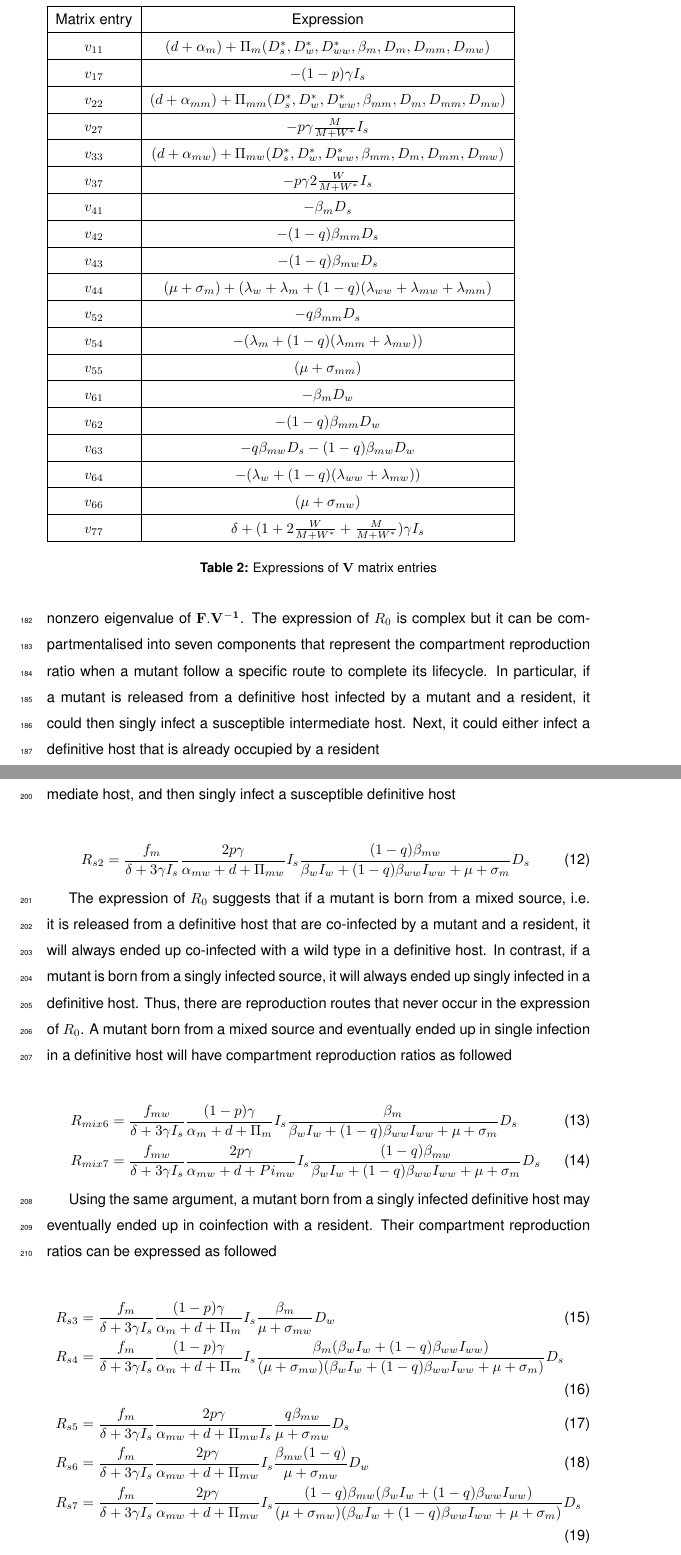
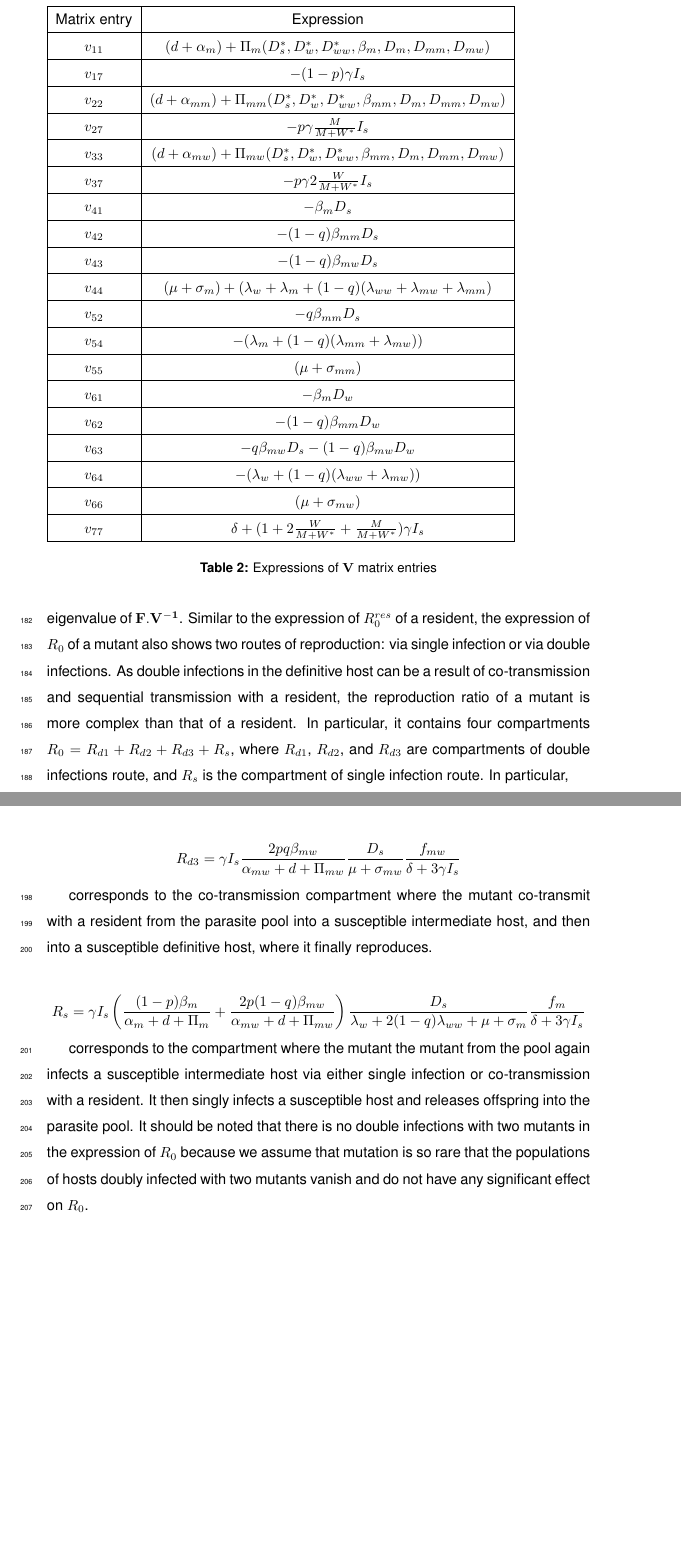
Before and after one commit to gokhalechaitanya/multipleinfections, a LaTeX paper (drafts/main2.tex): two parts of pages 15 and 17 of 19 before the commit and two parts of pages 15 and 16 of 18 after it, joined at a grey line, cut so that both start at the same text, the shorter picture padded with empty space. Compiled offline with pdfLaTeX.

Commit message:
update main2.tex

```diff
--- a/drafts/main2.tex
+++ b/drafts/main2.tex
@@ -384,5 +384,5 @@ $v_{77}$ & $\delta + (1 + 2 \frac{W}{M + W^*} + \frac{M}{M + W^*}) \gamma I_s$ \
 \label{table:Ventries}
 \end{table}
 
-According to the next generation method, the reproduction value $R_0$ of a mutant is the spectral radius of the next generation matrix $\mathbf{F.V^{-1}}$, evaluated when the mutant is extremely rare, i.e. $M = D_{m} = D_{mm} = D_{mw} = 0$. Here it is the unique nonzero eigenvalue of $\mathbf{F.V^{-1}}$. The expression of $R_0$ is complex but it can be compartmentalised into seven components that represent the compartment reproduction ratio when a mutant follow a specific route to complete its lifecycle. In particular, if a mutant is released from a definitive host infected by a mutant and a resident, it could then singly infect a susceptible intermediate host. Next, it could either infect a definitive host that is already occupied by a resident
+According to the next generation method, the reproduction value $R_0$ of a mutant is the spectral radius of the next generation matrix $\mathbf{F.V^{-1}}$, evaluated when the mutant is extremely rare, i.e. $M = D_{m} = D_{mm} = D_{mw} = 0$. Here it is the unique nonzero eigenvalue of $\mathbf{F.V^{-1}}$. Similar to the expression of $R^{res}_0$ of a resident, the expression of $R_0$ of a mutant also shows two routes of reproduction: via single infection or via double infections. As double infections in the definitive host can be a result of co-transmission and sequential transmission with a resident, the reproduction ratio of a mutant is more complex than that of a resident. In particular, it contains four compartments $R_0 = R_{d1} + R_{d2} + R_{d3} + R_s$, where $R_{d1}$, $R_{d2}$, and $R_{d3}$ are compartments of double infections route, and $R_s$ is the compartment of single infection route. In particular,
 
@@ -400 +400,4 @@ A mix-source born mutant could then cotransmit with a resident into an intermedi
 
+\begin{align*}
+R_{d3} = \gamma  I_s \frac{2 p q \beta_{mw}}{\alpha_{mw} + d + \Pi_{mw}} \frac{D_s}{\mu + \sigma_{mw}} \frac{f_{mw}}{\delta +3 \gamma  I_s}
+\end{align*}
@@ -404,3 +404,6 @@ R_{mix3} = \frac{f_{mw}}{\delta + 3 \gamma  I_s} \frac{2 p \gamma}{\alpha_{mw} +
 
-or it could infect a definitive host that is already occupied by a resident
+corresponds to the co-transmission compartment where the mutant co-transmit with a resident from the parasite pool into a susceptible intermediate host, and then into a susceptible definitive host, where it finally reproduces.
 
+\begin{align*}
+R_s = \gamma  I_s \left(\frac{(1-p) \beta_m}{\alpha_m + d + \Pi_m} + \frac{2 p (1-q) \beta_{mw}}{\alpha_{mw} + d + \Pi_{mw}}\right) \frac{D_s}{\lambda_w  + 2 (1-q) \lambda_{ww} + \mu + \sigma_m}\frac{f_m}{\delta +3 \gamma  I_s}
+\end{align*}
@@ -410,3 +410,3 @@ R_{mix4} = \frac{f_{mw}}{\delta +3 \gamma  I_s} \frac{2 p \gamma}{\alpha_{mw} +
 
-or it could infect a susceptible definitive host and the host is then sequentially infected by a resident
+corresponds to the compartment where the mutant the mutant from the pool again infects a susceptible intermediate host via either single infection or co-transmission with a resident. It then singly infects a susceptible host and releases offspring into the parasite pool. It should be noted that there is no double infections with two mutants in the expression of $R_0$ because we assume that mutation is so rare that the populations of hosts doubly infected with two mutants vanish and do not have any significant effect on $R_0$.
 
@@ -423,25 +413,3 @@ R_{s1} = \frac{f_m}{\delta +3 \gamma  I_s} \frac{(1-p) \gamma}{\alpha_m + d + \P
-Alternatively, the mutant could co-transmit with the resident to a susceptible intermediate host, and then singly infect a susceptible definitive host
-
-\begin{align}
-R_{s2} = \frac{f_m}{\delta +3 \gamma  I_s} \frac{2 p \gamma }{\alpha_{mw} + d + \Pi_{mw}} I_s \frac{ (1-q)\beta_{mw}}{\beta_w I_w +  (1- q) \beta_{ww} I_{ww} +\mu +\sigma_m} D_s
-\end{align}
-
-The expression of $R_0$ suggests that if a mutant is born from a mixed source, i.e. it is released from a definitive host that are co-infected by a mutant and a resident, it will always ended up co-infected with a wild type in a definitive host. In contrast, if a mutant is born from a singly infected source, it will always ended up singly infected in a definitive host. Thus, there are reproduction routes that never occur in the expression of $R_0$. A mutant born from a mixed source and eventually ended up in single infection in a definitive host will have compartment reproduction ratios as followed
-
-\begin{align}
-& R_{mix6} = \frac{f_{mw}}{\delta + 3 \gamma I_s} \frac{(1-p) \gamma}{\alpha_m + d + \Pi_m} I_s \frac{\beta_m}{\beta_w I_w + (1-q) \beta_{ww} I_{ww} + \mu + \sigma_m} D_s \\
-& R_{mix7} = \frac{f_{mw}}{\delta + 3 \gamma I_s} \frac{2 p \gamma}{\alpha_{mw} + d + Pi_{mw}} I_s \frac{(1-q)\beta_{mw}}{\beta_w I_w + (1-q) \beta_{ww} I_{ww} + \mu + \sigma_m} D_s
-\end{align}
-
-Using the same argument, a mutant born from a singly infected definitive host may eventually ended up in coinfection with a resident. Their compartment reproduction ratios can be expressed as followed
-
-\begin{align}
-& R_{s3} = \frac{f_m}{\delta + 3 \gamma I_s}  \frac{(1-p) \gamma}{\alpha_m + d + \Pi_m} I_s \frac{\beta_m }{\mu +\sigma_{mw}} D_w \\
-& R_{s4} = \frac{f_{m}}{\delta +3 \gamma  I_s} \frac{(1-p) \gamma}{\alpha_m + d + \Pi_m} I_s \frac{\beta_m (\beta_w I_w + (1-q) \beta_{ww} I_{ww})}{(\mu + \sigma_{mw}) (\beta_w I_w +  (1- q)\beta_{ww} I_{ww} + \mu + \sigma_m)} D_s \\
-& R_{s5} = \frac{f_{m}}{\delta + 3 \gamma  I_s} \frac{2 p \gamma}{\alpha_{mw} + d + \Pi_{mw} I_s} \frac{q \beta_{mw}}{\mu + \sigma_{mw}} D_s \\
-& R_{s6} = \frac{f_{m}}{\delta +3 \gamma  I_s} \frac{2 p \gamma}{\alpha_{mw} + d + \Pi_{mw}} I_s \frac{\beta_{mw} (1-q)}{\mu + \sigma_{mw}} D_w \\
-& R_{s7} = \frac{f_{m}}{\delta + 3 \gamma  I_s} \frac{2 p \gamma }{\alpha_{mw} + d + \Pi_{mw}} I_s \frac{(1-q) \beta_{mw}  (\beta_w I_w +(1-q) \beta_{ww} I_{ww} )}{(\mu +\sigma_{mw}) (\beta_w I_w +  (1-q)\beta_{ww} I_{ww} +\mu + \sigma_m)} D_s
-\end{align}
 \section{Discussion}
 
 \textbf{Code availability}.
```
Also changed, not shown: drafts/main2.tex (38 more changed lines).
